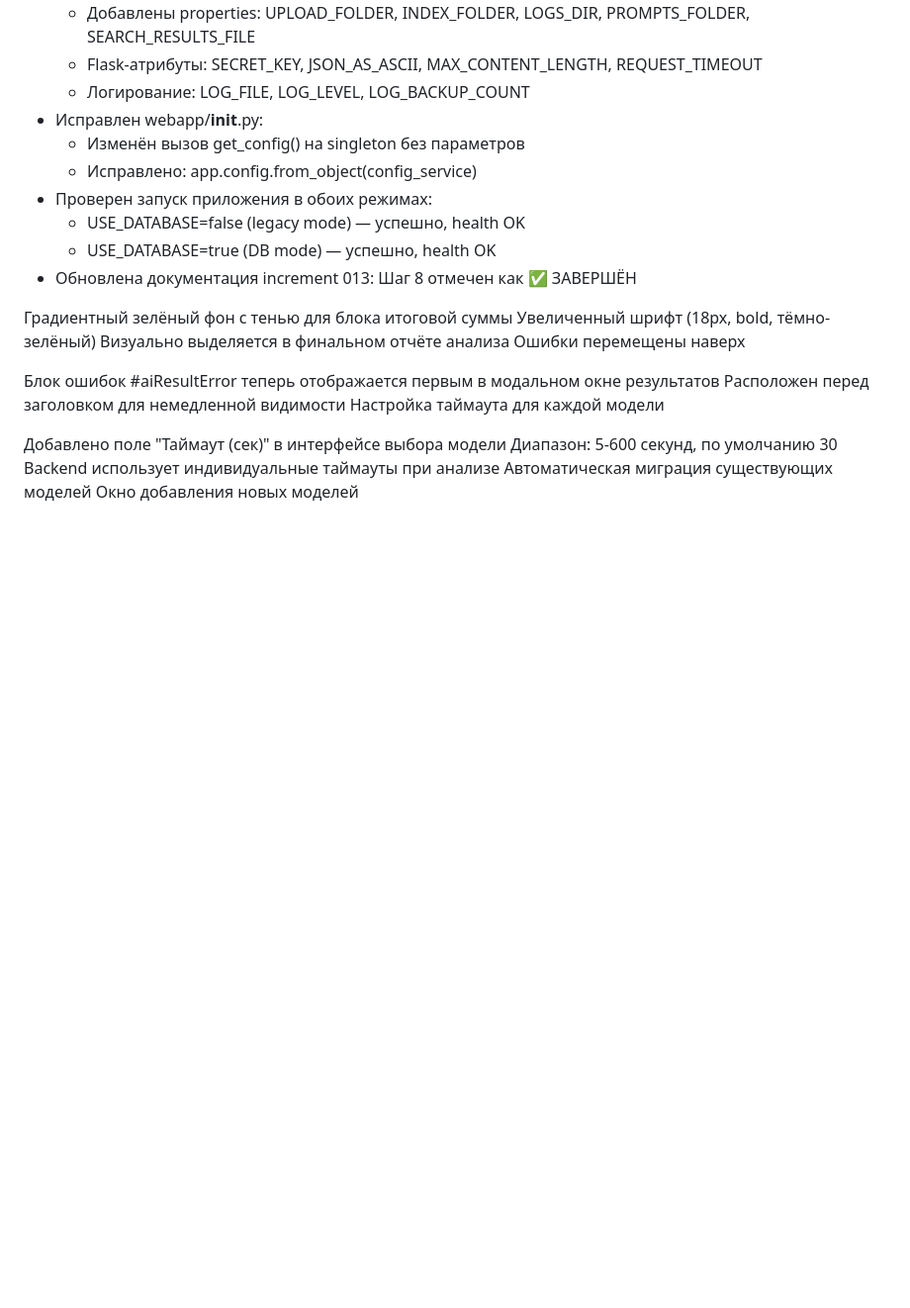
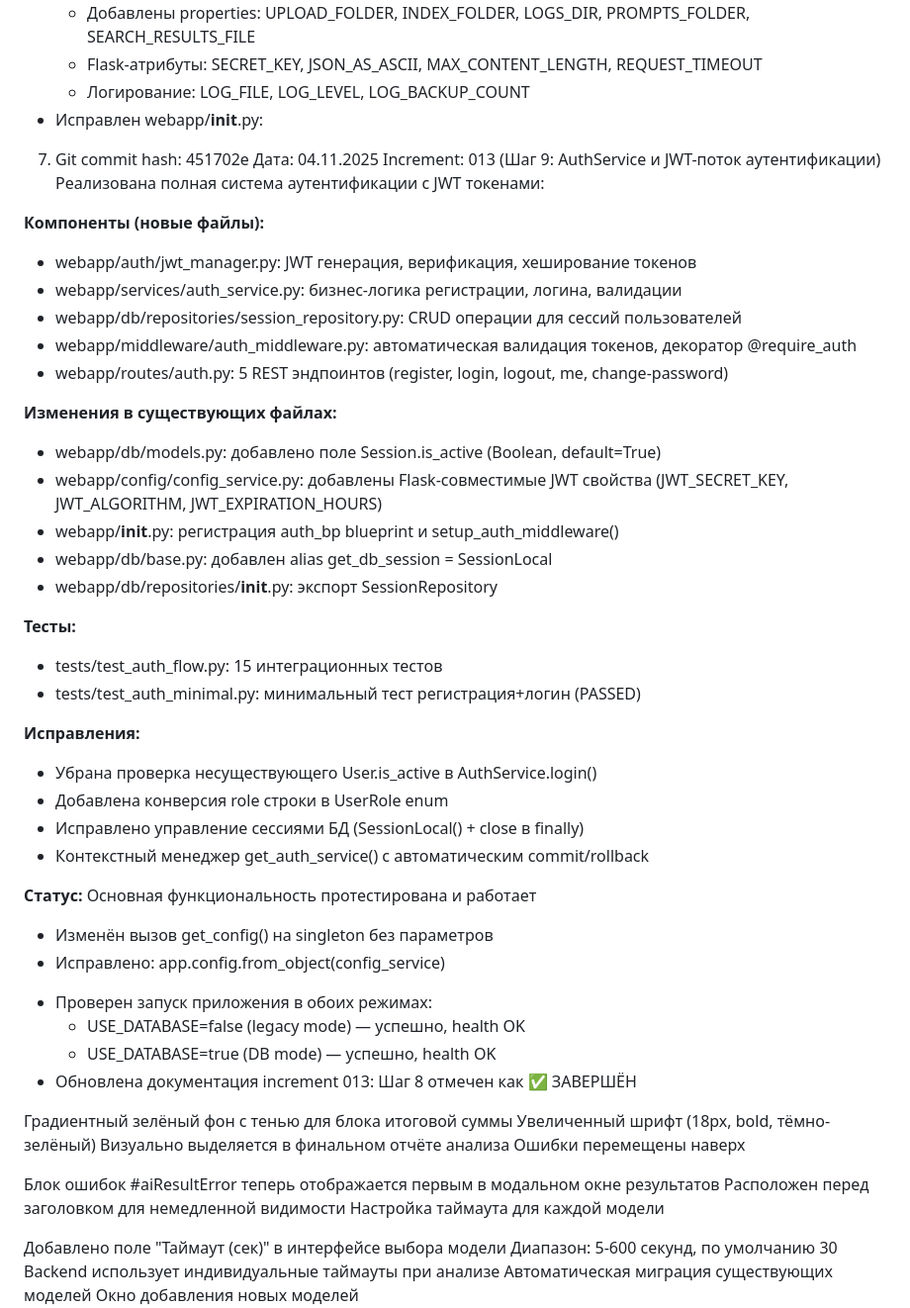
Before and after one commit to mvyarikov-web/ZAKUPKI_WEB, a Markdown page: increments_doc/commit_hash.md, the part around the change. Shown at 99% size. Rendered like a GitHub page; blank space fills up the shorter version.

Commit message:
docs: обновлён commit_hash.md для шага 9 increment 013

```diff
--- a/increments_doc/commit_hash.md
+++ b/increments_doc/commit_hash.md
@@ -48,6 +48,37 @@ Increment: 013 (Завершение шага 8: dual-mode adapter, шаги 8.3
   * Flask-атрибуты: SECRET_KEY, JSON_AS_ASCII, MAX_CONTENT_LENGTH, REQUEST_TIMEOUT
   * Логирование: LOG_FILE, LOG_LEVEL, LOG_BACKUP_COUNT
 - Исправлен webapp/__init__.py:
+
+7. Git commit hash: 451702e
+Дата: 04.11.2025
+Increment: 013 (Шаг 9: AuthService и JWT-поток аутентификации)
+Реализована полная система аутентификации с JWT токенами:
+
+**Компоненты (новые файлы):**
+- webapp/auth/jwt_manager.py: JWT генерация, верификация, хеширование токенов
+- webapp/services/auth_service.py: бизнес-логика регистрации, логина, валидации
+- webapp/db/repositories/session_repository.py: CRUD операции для сессий пользователей
+- webapp/middleware/auth_middleware.py: автоматическая валидация токенов, декоратор @require_auth
+- webapp/routes/auth.py: 5 REST эндпоинтов (register, login, logout, me, change-password)
+
+**Изменения в существующих файлах:**
+- webapp/db/models.py: добавлено поле Session.is_active (Boolean, default=True)
+- webapp/config/config_service.py: добавлены Flask-совместимые JWT свойства (JWT_SECRET_KEY, JWT_ALGORITHM, JWT_EXPIRATION_HOURS)
+- webapp/__init__.py: регистрация auth_bp blueprint и setup_auth_middleware()
+- webapp/db/base.py: добавлен alias get_db_session = SessionLocal
+- webapp/db/repositories/__init__.py: экспорт SessionRepository
+
+**Тесты:**
+- tests/test_auth_flow.py: 15 интеграционных тестов
+- tests/test_auth_minimal.py: минимальный тест регистрация+логин (PASSED)
+
+**Исправления:**
+- Убрана проверка несуществующего User.is_active в AuthService.login()
+- Добавлена конверсия role строки в UserRole enum
+- Исправлено управление сессиями БД (SessionLocal() + close в finally)
+- Контекстный менеджер get_auth_service() с автоматическим commit/rollback
+
+**Статус:** Основная функциональность протестирована и работает
   * Изменён вызов get_config() на singleton без параметров
   * Исправлено: app.config.from_object(config_service)
 - Проверен запуск приложения в обоих режимах:
```
